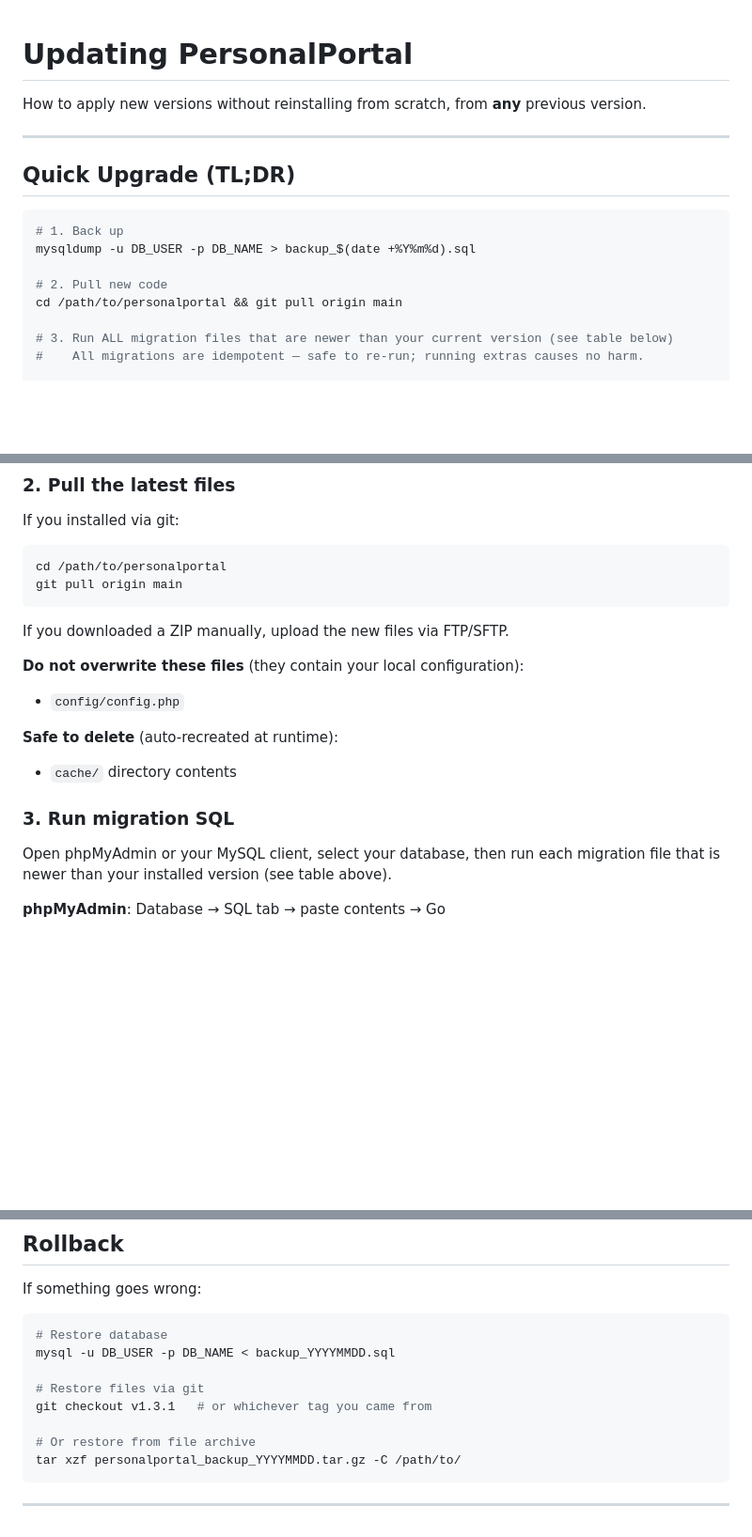
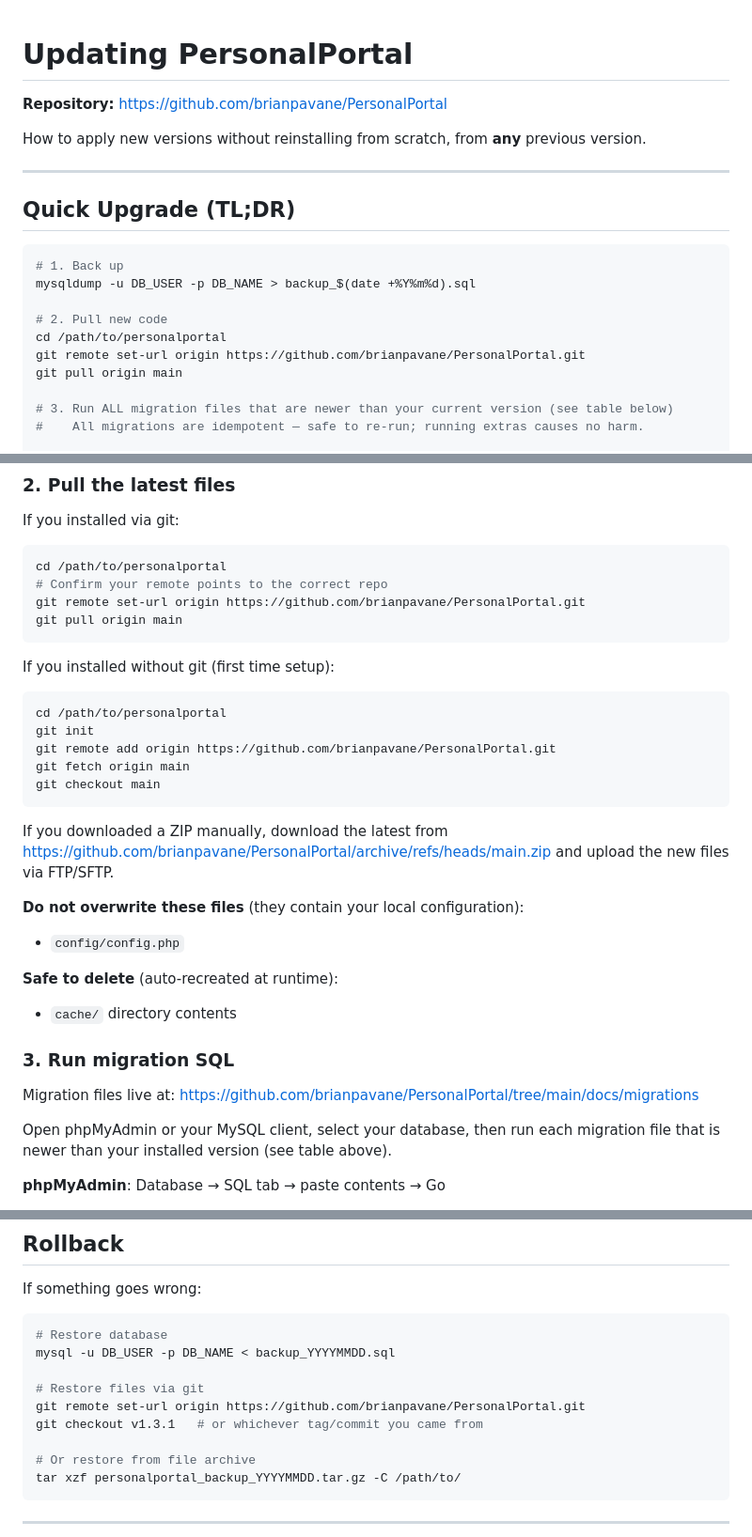
Before and after one commit to brianpavane/PersonalPortal, a Markdown page: docs/UPDATING.md, 3 parts joined by grey strips. Shown at 94% size. Drawn GitHub-style; blank space fills up the shorter version.

Commit message:
docs: add GitHub repo URL to upgrade instructions
All git commands in UPDATING.md now reference the correct remote:
https://github.com/brianpavane/PersonalPortal.git

Includes set-url command, first-time git setup instructions,
ZIP download link, and migration files directory link.

https://claude.ai/code/session_01RQBeUsXqTakwL9DmzMfh1C

````diff
--- a/docs/UPDATING.md
+++ b/docs/UPDATING.md
@@ -1,4 +1,6 @@
 # Updating PersonalPortal
+
+**Repository:** https://github.com/brianpavane/PersonalPortal
 
 How to apply new versions without reinstalling from scratch, from **any** previous version.
 
@@ -11,7 +13,9 @@ How to apply new versions without reinstalling from scratch, from **any** previo
 mysqldump -u DB_USER -p DB_NAME > backup_$(date +%Y%m%d).sql
 
 # 2. Pull new code
-cd /path/to/personalportal && git pull origin main
+cd /path/to/personalportal
+git remote set-url origin https://github.com/brianpavane/PersonalPortal.git
+git pull origin main
 
 # 3. Run ALL migration files that are newer than your current version (see table below)
 #    All migrations are idempotent — safe to re-run; running extras causes no harm.
@@ -60,10 +64,24 @@ If you installed via git:
 
 ```bash
 cd /path/to/personalportal
+# Confirm your remote points to the correct repo
+git remote set-url origin https://github.com/brianpavane/PersonalPortal.git
 git pull origin main
 ```
 
-If you downloaded a ZIP manually, upload the new files via FTP/SFTP.
+If you installed without git (first time setup):
+
+```bash
+cd /path/to/personalportal
+git init
+git remote add origin https://github.com/brianpavane/PersonalPortal.git
+git fetch origin main
+git checkout main
+```
+
+If you downloaded a ZIP manually, download the latest from
+https://github.com/brianpavane/PersonalPortal/archive/refs/heads/main.zip
+and upload the new files via FTP/SFTP.
 
 **Do not overwrite these files** (they contain your local configuration):
 - `config/config.php`
@@ -72,6 +90,9 @@ If you downloaded a ZIP manually, upload the new files via FTP/SFTP.
 - `cache/` directory contents
 
 ### 3. Run migration SQL
+
+Migration files live at:
+https://github.com/brianpavane/PersonalPortal/tree/main/docs/migrations
 
 Open phpMyAdmin or your MySQL client, select your database, then run each
 migration file that is newer than your installed version (see table above).
@@ -165,7 +186,8 @@ If something goes wrong:
 mysql -u DB_USER -p DB_NAME < backup_YYYYMMDD.sql
 
 # Restore files via git
-git checkout v1.3.1   # or whichever tag you came from
+git remote set-url origin https://github.com/brianpavane/PersonalPortal.git
+git checkout v1.3.1   # or whichever tag/commit you came from
 
 # Or restore from file archive
 tar xzf personalportal_backup_YYYYMMDD.tar.gz -C /path/to/
````
